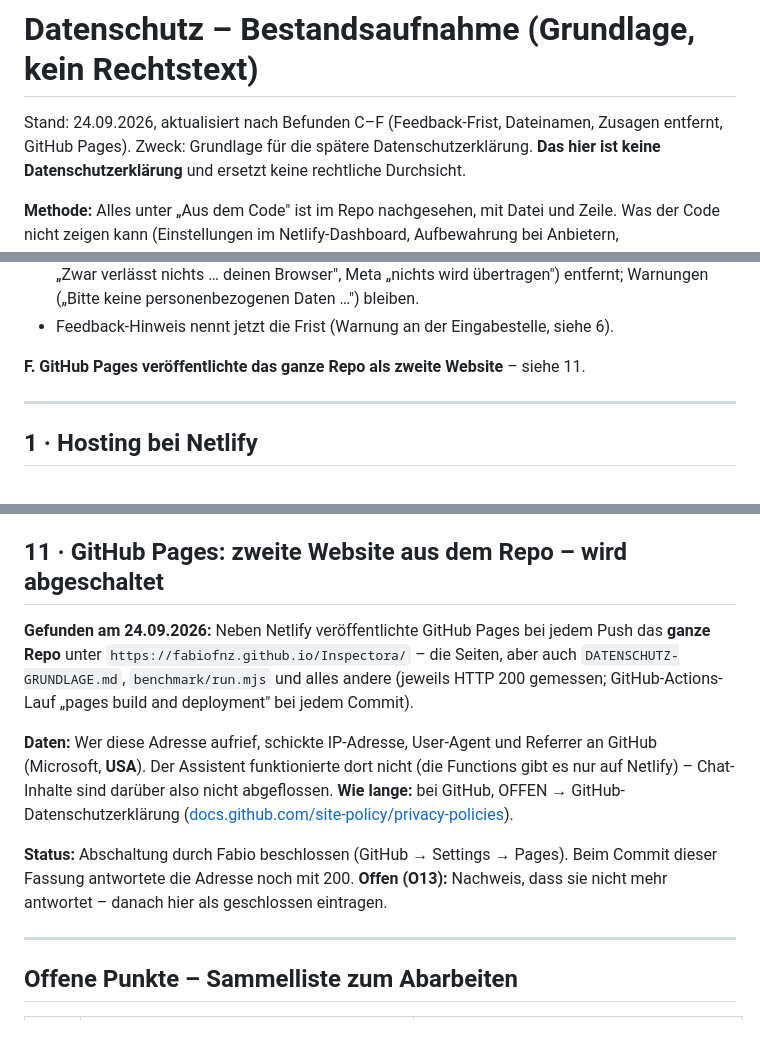
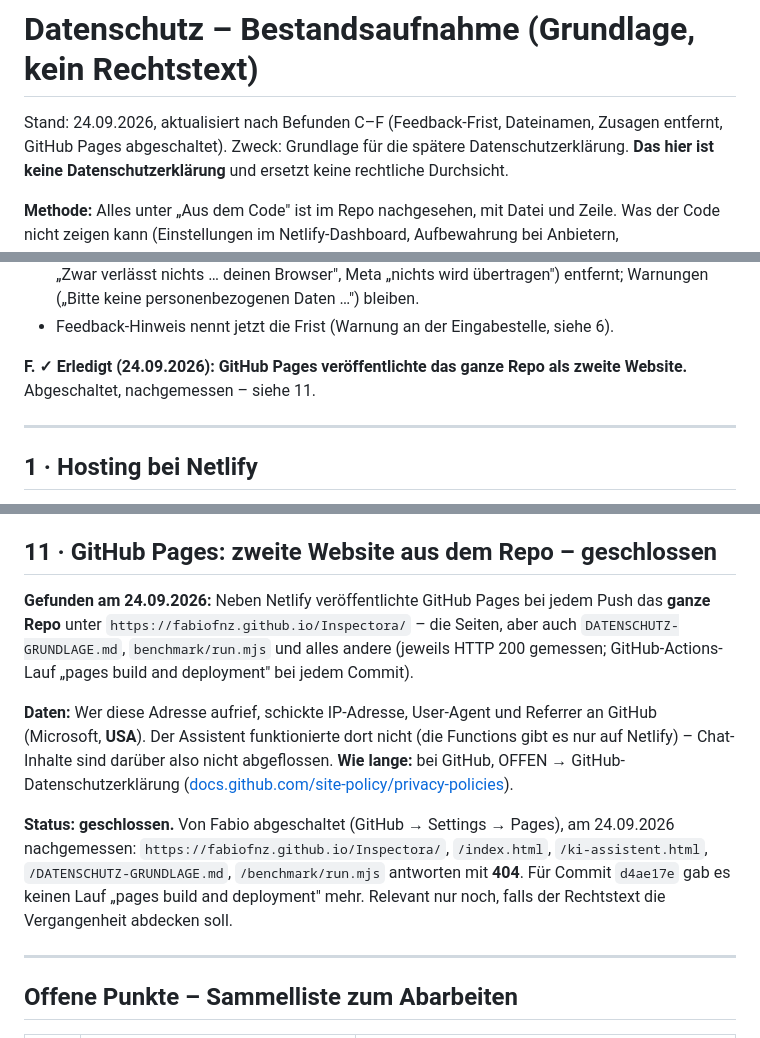
Before and after one commit to fabiofnz/Inspectora, a Markdown page: DATENSCHUTZ-GRUNDLAGE.md, 3 parts joined by grey strips. GitHub-like rendering.

Commit message:
DATENSCHUTZ-GRUNDLAGE: GitHub Pages als geschlossen eingetragen [skip netlify]
Nach dem Abschalten nachgemessen: fabiofnz.github.io/Inspectora/ und alle
geprueften Unterseiten antworten mit 404, fuer d4ae17e lief kein
"pages build and deployment" mehr. Befund F und O13 erledigt.

Co-Authored-By: Claude Opus 5.5 (1M context) <noreply@anthropic.com>

```diff
--- a/DATENSCHUTZ-GRUNDLAGE.md
+++ b/DATENSCHUTZ-GRUNDLAGE.md
@@ -1,6 +1,6 @@
 # Datenschutz – Bestandsaufnahme (Grundlage, kein Rechtstext)
 
-Stand: 24.09.2026, aktualisiert nach Befunden C–F (Feedback-Frist, Dateinamen, Zusagen entfernt, GitHub Pages).
+Stand: 24.09.2026, aktualisiert nach Befunden C–F (Feedback-Frist, Dateinamen, Zusagen entfernt, GitHub Pages abgeschaltet).
 Zweck: Grundlage für die spätere Datenschutzerklärung. **Das hier ist keine
 Datenschutzerklärung** und ersetzt keine rechtliche Durchsicht.
 
@@ -83,7 +83,8 @@ Datenschutzerklärung entfernt**, nach dem Grundsatz in CLAUDE.md:
   entfernt; Warnungen („Bitte keine personenbezogenen Daten …") bleiben.
 - Feedback-Hinweis nennt jetzt die Frist (Warnung an der Eingabestelle, siehe 6).
 
-**F. GitHub Pages veröffentlichte das ganze Repo als zweite Website** – siehe 11.
+**F. ✓ Erledigt (24.09.2026): GitHub Pages veröffentlichte das ganze Repo als zweite
+Website.** Abgeschaltet, nachgemessen – siehe 11.
 
 ---
 
@@ -312,7 +313,7 @@ Rechtstext auch die Vergangenheit abdecken soll.
   nicht im Repo; `benchmark/ergebnisse/` enthält nur Modellantworten auf eigene
   Testfragen).
 
-## 11 · GitHub Pages: zweite Website aus dem Repo – wird abgeschaltet
+## 11 · GitHub Pages: zweite Website aus dem Repo – geschlossen
 
 **Gefunden am 24.09.2026:** Neben Netlify veröffentlichte GitHub Pages bei jedem Push
 das **ganze Repo** unter `https://fabiofnz.github.io/Inspectora/` – die Seiten, aber
@@ -325,9 +326,11 @@ nur auf Netlify) – Chat-Inhalte sind darüber also nicht abgeflossen.
 **Wie lange:** bei GitHub, OFFEN → GitHub-Datenschutzerklärung
 ([docs.github.com/site-policy/privacy-policies](https://docs.github.com/en/site-policy/privacy-policies/github-general-privacy-statement)).
 
-**Status:** Abschaltung durch Fabio beschlossen (GitHub → Settings → Pages).
-Beim Commit dieser Fassung antwortete die Adresse noch mit 200. **Offen (O13):**
-Nachweis, dass sie nicht mehr antwortet – danach hier als geschlossen eintragen.
+**Status: geschlossen.** Von Fabio abgeschaltet (GitHub → Settings → Pages), am
+24.09.2026 nachgemessen: `https://fabiofnz.github.io/Inspectora/`, `/index.html`,
+`/ki-assistent.html`, `/DATENSCHUTZ-GRUNDLAGE.md`, `/benchmark/run.mjs` antworten mit
+**404**. Für Commit `d4ae17e` gab es keinen Lauf „pages build and deployment" mehr.
+Relevant nur noch, falls der Rechtstext die Vergangenheit abdecken soll.
 
 ---
 
```
Also changed, not shown: other parts of DATENSCHUTZ-GRUNDLAGE.md (+2 -2 lines).
